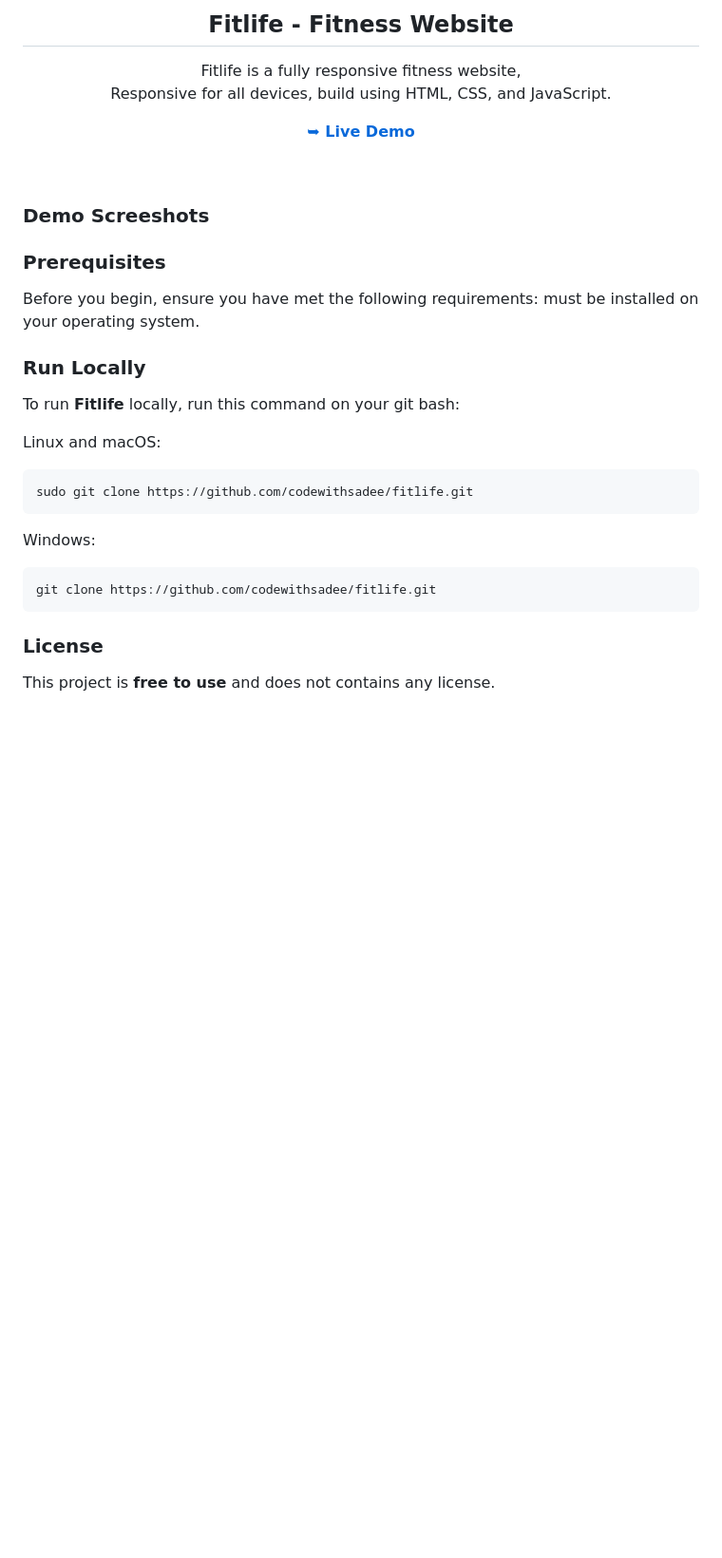
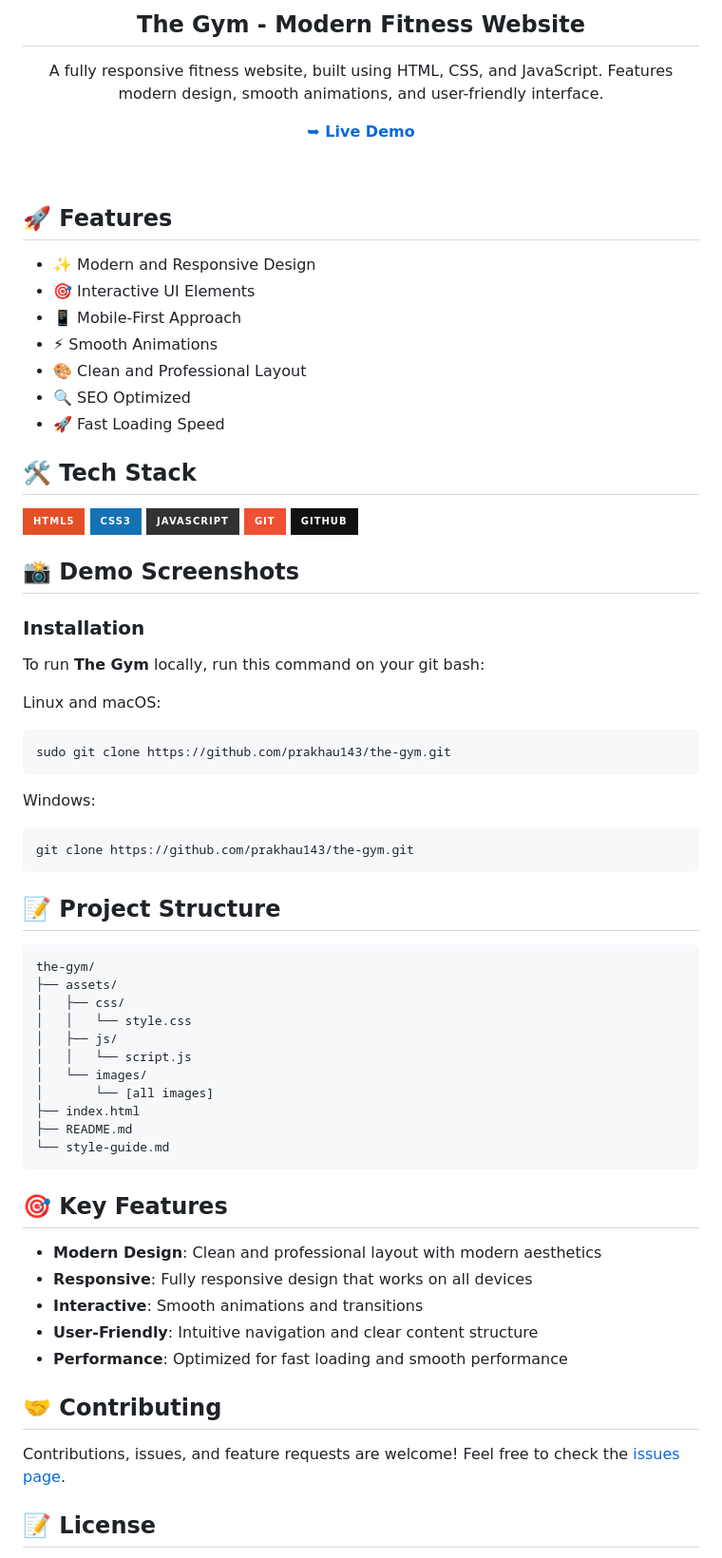
Before and after one commit to prakhau143/the-gym, a Markdown page: README.md, the part around the change printed below. Shown: that part at 95% size. Drawn GitHub-style; badges without logos; blank space fills up the shorter version.

````diff
--- a/README.md
+++ b/README.md
@@ -69,7 +10,7 @@
   <br />
   <br />
 
-  <h2 align="center">Fitlife - Fitness Website</h2>
+  <h2 align="center">The Gym - Modern Fitness Website</h2>
 
-  Fitlife is a fully responsive fitness website, <br />Responsive for all devices, build using HTML, CSS, and JavaScript.
+  A fully responsive fitness website, built using HTML, CSS, and JavaScript. Features modern design, smooth animations, and user-friendly interface.
 
@@ -79,30 +20,69 @@
 
 <br />
 
-### Demo Screeshots
+## 🚀 Features
 
+- ✨ Modern and Responsive Design
+- 🎯 Interactive UI Elements
+- 📱 Mobile-First Approach
+- ⚡ Smooth Animations
+- 🎨 Clean and Professional Layout
+- 🔍 SEO Optimized
+- 🚀 Fast Loading Speed
 
-### Prerequisites
+## 🛠️ Tech Stack
 
-Before you begin, ensure you have met the following requirements:
- must be installed on your operating system.
+![HTML5](https://img.shields.io/badge/html5-%23E34F26.svg?style=for-the-badge&logo=html5&logoColor=white)
+![CSS3](https://img.shields.io/badge/css3-%231572B6.svg?style=for-the-badge&logo=css3&logoColor=white)
+![JavaScript](https://img.shields.io/badge/javascript-%23323330.svg?style=for-the-badge&logo=javascript&logoColor=%23F7DF1E)
+![Git](https://img.shields.io/badge/git-%23F05033.svg?style=for-the-badge&logo=git&logoColor=white)
+![GitHub](https://img.shields.io/badge/github-%23121011.svg?style=for-the-badge&logo=github&logoColor=white)
 
-### Run Locally
+## 📸 Demo Screenshots
 
-To run **Fitlife** locally, run this command on your git bash:
+### Installation
+
+To run **The Gym** locally, run this command on your git bash:
 
 Linux and macOS:
 
 ```bash
-sudo git clone https://github.com/codewithsadee/fitlife.git
+sudo git clone https://github.com/prakhau143/the-gym.git
 ```
 
 Windows:
 
 ```bash
-git clone https://github.com/codewithsadee/fitlife.git
+git clone https://github.com/prakhau143/the-gym.git
 ```
 
-### License
+## 📝 Project Structure
 
-This project is **free to use** and does not contains any license.
+```
+the-gym/
+├── assets/
+│   ├── css/
+│   │   └── style.css
+│   ├── js/
+│   │   └── script.js
+│   └── images/
+│       └── [all images]
+├── index.html
+├── README.md
+└── style-guide.md
+```
+
+## 🎯 Key Features
+
+- **Modern Design**: Clean and professional layout with modern aesthetics
+- **Responsive**: Fully responsive design that works on all devices
+- **Interactive**: Smooth animations and transitions
+- **User-Friendly**: Intuitive navigation and clear content structure
+- **Performance**: Optimized for fast loading and smooth performance
+
+## 🤝 Contributing
+
+Contributions, issues, and feature requests are welcome! Feel free to check the [issues page](https://github.com/prakhau143/the-gym/issues).
+
+## 📝 License
+
````
Also changed, not shown: other parts of README.md (+25 -65 lines).
